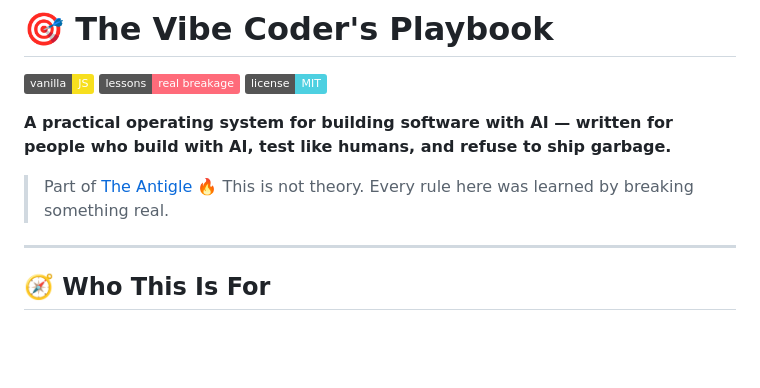
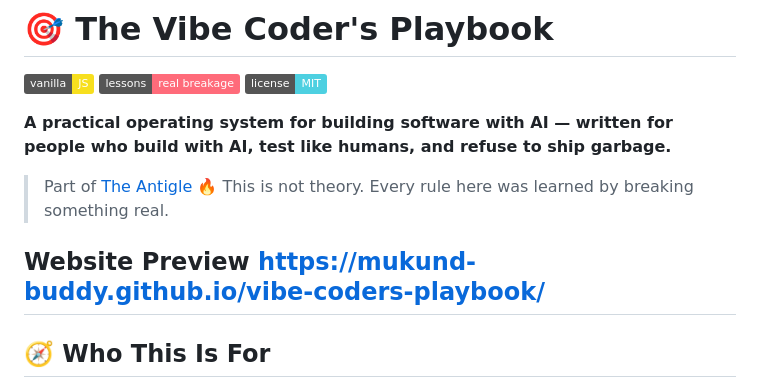
Before and after one commit to mukund-buddy/vibe-coders-playbook, a Markdown page: README.md, the part around the change. GitHub-like rendering; badges without logos; blank space fills up the shorter version.

Commit message:
Add website preview section to README
Added website preview link to README.

```diff
--- a/README.md
+++ b/README.md
@@ -9,6 +9,8 @@
 > Part of [The Antigle](https://github.com/mukund-buddy) 🔥
 > This is not theory. Every rule here was learned by breaking something real.
 
+Website Preview
+https://mukund-buddy.github.io/vibe-coders-playbook/
 ---
 
 ## 🧭 Who This Is For
```
